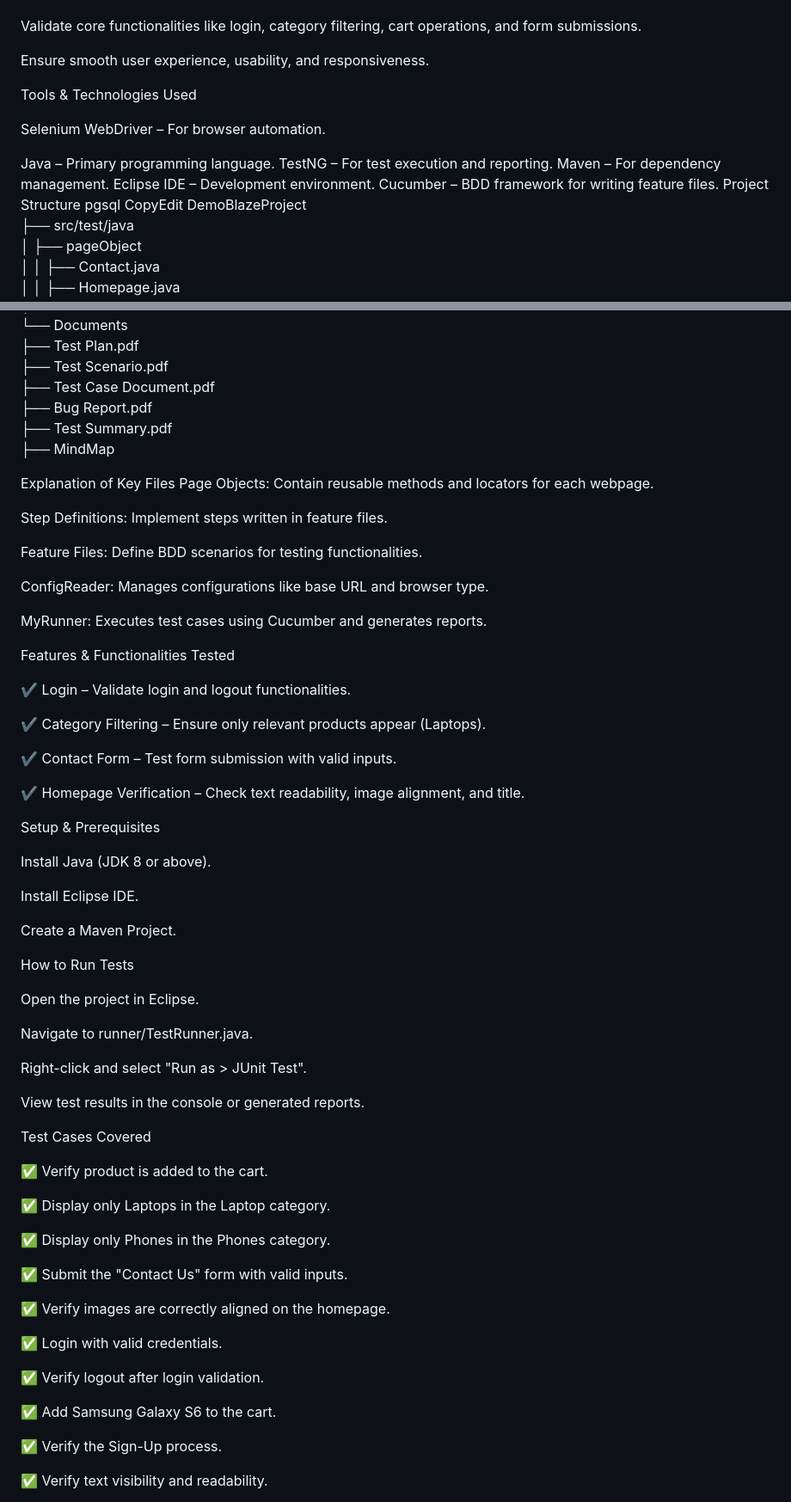
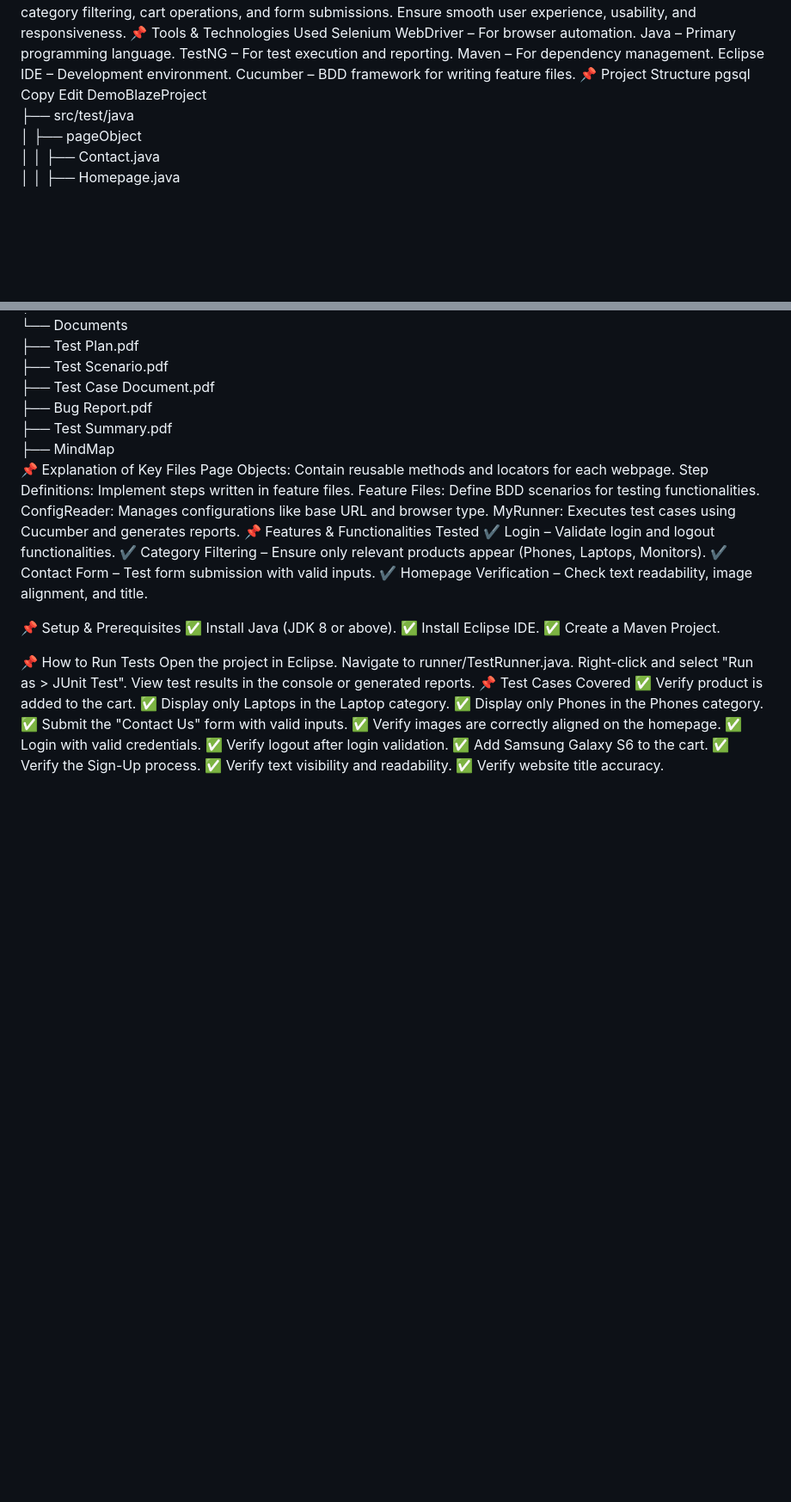
Before and after one commit to yadav-rohitt/SeleniumProjectDemoBlaze, a Markdown page: README.md, 2 parts joined by grey strips. Shown at 86% size. GitHub-like rendering; blank space fills up the shorter version.

```diff
--- a/README.md
+++ b/README.md
@@ -5,21 +6,17 @@ Objective
 Automate the testing of the DemoBlaze e-commerce website.
-
 Validate core functionalities like login, category filtering, cart operations, and form submissions.
-
 Ensure smooth user experience, usability, and responsiveness.
-
-Tools & Technologies Used
-
+📌 Tools & Technologies Used
 Selenium WebDriver – For browser automation.
-
 Java – Primary programming language.
 TestNG – For test execution and reporting.
 Maven – For dependency management.
 Eclipse IDE – Development environment.
 Cucumber – BDD framework for writing feature files.
-Project Structure
+📌 Project Structure
 pgsql
-CopyEdit
+Copy
+Edit
 DemoBlazeProject
 ├── src/test/java
 │   ├── pageObject
@@ -58,66 +55,37 @@ DemoBlazeProject
     ├── Bug Report.pdf
     ├── Test Summary.pdf
     ├── MindMap
-
-Explanation of Key Files
+📌 Explanation of Key Files
 Page Objects: Contain reusable methods and locators for each webpage.
-
 Step Definitions: Implement steps written in feature files.
-
 Feature Files: Define BDD scenarios for testing functionalities.
-
 ConfigReader: Manages configurations like base URL and browser type.
-
 MyRunner: Executes test cases using Cucumber and generates reports.
-
-Features & Functionalities Tested
-
+📌 Features & Functionalities Tested
 ✔ Login – Validate login and logout functionalities.
-
-✔ Category Filtering – Ensure only relevant products appear (Laptops).
-
+✔ Category Filtering – Ensure only relevant products appear (Phones, Laptops, Monitors).
 ✔ Contact Form – Test form submission with valid inputs.
-
 ✔ Homepage Verification – Check text readability, image alignment, and title.
 
-Setup & Prerequisites
+📌 Setup & Prerequisites
+✅ Install Java (JDK 8 or above).
+✅ Install Eclipse IDE.
+✅ Create a Maven Project.
 
-Install Java (JDK 8 or above).
-
-Install Eclipse IDE.
-
-Create a Maven Project.
-
-How to Run Tests
-
+📌 How to Run Tests
 Open the project in Eclipse.
-
 Navigate to runner/TestRunner.java.
-
 Right-click and select "Run as > JUnit Test".
-
 View test results in the console or generated reports.
-
-Test Cases Covered
-
+📌 Test Cases Covered
 ✅ Verify product is added to the cart.
-
 ✅ Display only Laptops in the Laptop category.
-
 ✅ Display only Phones in the Phones category.
-
 ✅ Submit the "Contact Us" form with valid inputs.
-
 ✅ Verify images are correctly aligned on the homepage.
-
 ✅ Login with valid credentials.
-
 ✅ Verify logout after login validation.
-
 ✅ Add Samsung Galaxy S6 to the cart.
-
 ✅ Verify the Sign-Up process.
-
 ✅ Verify text visibility and readability.
-
 ✅ Verify website title accuracy.
```
Also changed, not shown: other parts of README.md (+4 -3 lines).
